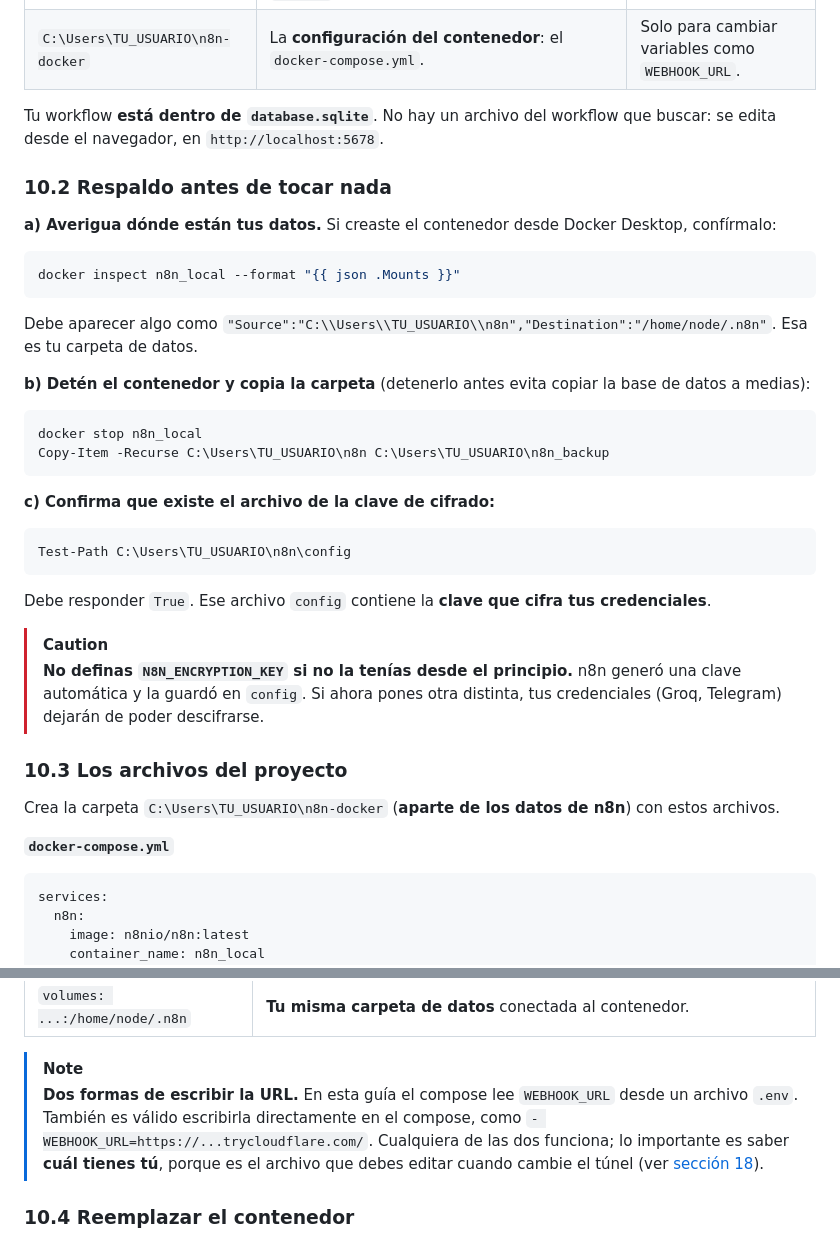
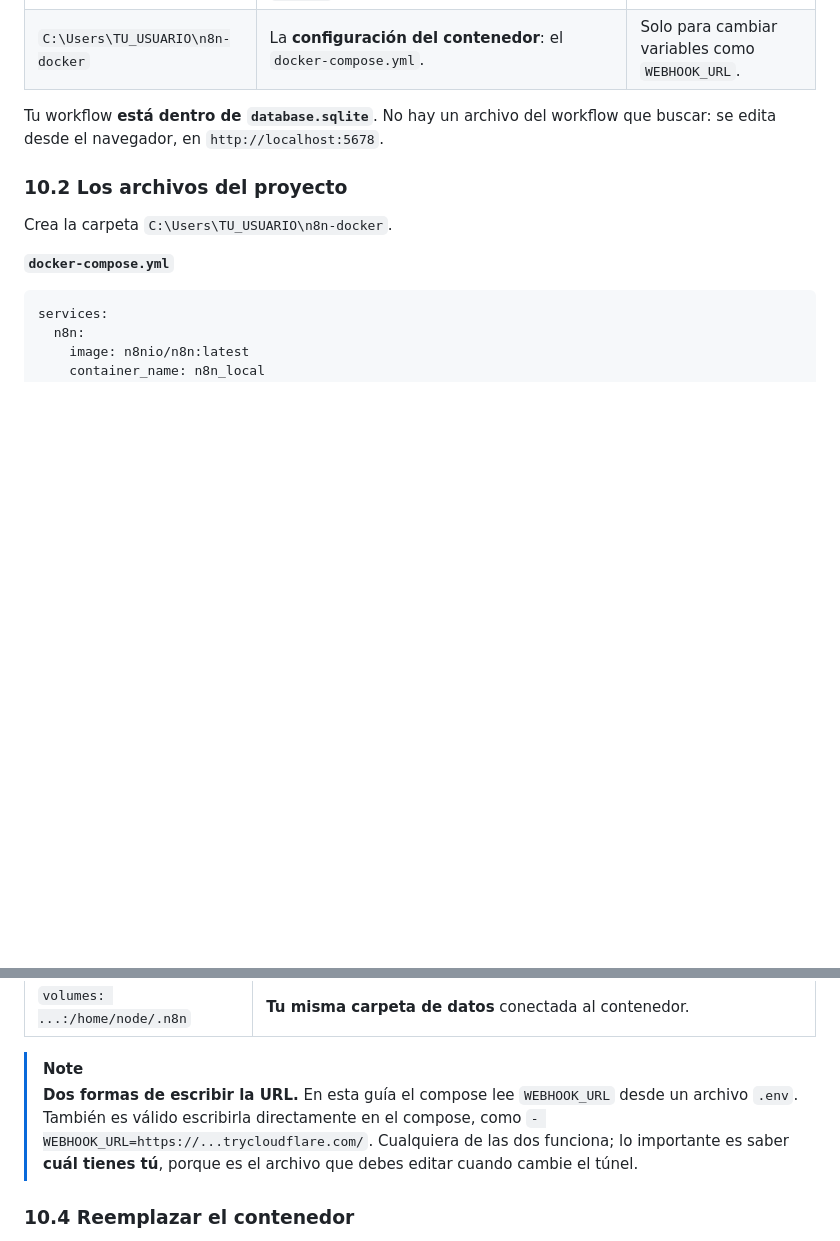
Before and after one commit to JeAleCast7/TriviaDudeBot, a Markdown page: README.md, 2 parts joined by grey strips. Drawn GitHub-style; blank space fills up the shorter version.

````diff
--- a/README.md
+++ b/README.md
@@ -439,37 +419,10 @@ Al terminar esta sección tendrás **dos carpetas distintas** en tu PC. Es norma
 
 Tu workflow **está dentro de `database.sqlite`**. No hay un archivo del workflow que buscar: se edita desde el navegador, en `http://localhost:5678`.
 
-### 10.2 Respaldo antes de tocar nada
-
-**a) Averigua dónde están tus datos.** Si creaste el contenedor desde Docker Desktop, confírmalo:
-
-```powershell
-docker inspect n8n_local --format "{{ json .Mounts }}"
-```
-
-Debe aparecer algo como `"Source":"C:\\Users\\TU_USUARIO\\n8n","Destination":"/home/node/.n8n"`. Esa es tu carpeta de datos.
-
-**b) Detén el contenedor y copia la carpeta** (detenerlo antes evita copiar la base de datos a medias):
-
-```powershell
-docker stop n8n_local
-Copy-Item -Recurse C:\Users\TU_USUARIO\n8n C:\Users\TU_USUARIO\n8n_backup
-```
-
-**c) Confirma que existe el archivo de la clave de cifrado:**
-
-```powershell
-Test-Path C:\Users\TU_USUARIO\n8n\config
-```
-
-Debe responder `True`. Ese archivo `config` contiene la **clave que cifra tus credenciales**.
-
-> [!CAUTION]
-> **No definas `N8N_ENCRYPTION_KEY` si no la tenías desde el principio.** n8n generó una clave automática y la guardó en `config`. Si ahora pones otra distinta, tus credenciales (Groq, Telegram) dejarán de poder descifrarse.
-
-### 10.3 Los archivos del proyecto
-
-Crea la carpeta `C:\Users\TU_USUARIO\n8n-docker` (**aparte de los datos de n8n**) con estos archivos.
+
+### 10.2 Los archivos del proyecto
+
+Crea la carpeta `C:\Users\TU_USUARIO\n8n-docker`.
 
 **`docker-compose.yml`**
 
@@ -510,7 +463,7 @@ N8N_DATA_DIR=C:/Users/TU_USUARIO/n8n
 | `volumes: ...:/home/node/.n8n` | **Tu misma carpeta de datos** conectada al contenedor. |
 
 > [!NOTE]
-> **Dos formas de escribir la URL.** En esta guía el compose lee `WEBHOOK_URL` desde un archivo `.env`. También es válido escribirla directamente en el compose, como `- WEBHOOK_URL=https://...trycloudflare.com/`. Cualquiera de las dos funciona; lo importante es saber **cuál tienes tú**, porque es el archivo que debes editar cuando cambie el túnel (ver [sección 18](#operacion)).
+> **Dos formas de escribir la URL.** En esta guía el compose lee `WEBHOOK_URL` desde un archivo `.env`. También es válido escribirla directamente en el compose, como `- WEBHOOK_URL=https://...trycloudflare.com/`. Cualquiera de las dos funciona; lo importante es saber **cuál tienes tú**, porque es el archivo que debes editar cuando cambie el túnel.
 
 ### 10.4 Reemplazar el contenedor
 
````
Also changed, not shown: other parts of README.md (+16 -36 lines), docs/cloudflare.png (added), docs/tunnel.png (added).
